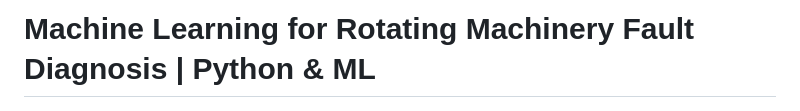
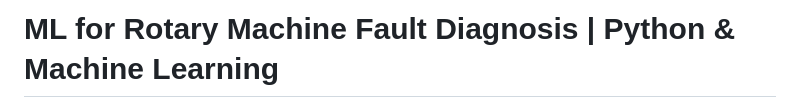
Before and after one commit to VictorCabaleiroValado/ML-Classifier-for-Fault-Diagnosis-in-Rotary-Machines, a Markdown page: README.md, the part around the change. GitHub-like rendering.

Commit message:
Use final ML project display title

```diff
--- a/README.md
+++ b/README.md
@@ -1,4 +1,4 @@
-# Machine Learning for Rotating Machinery Fault Diagnosis | Python & ML
+# ML for Rotary Machine Fault Diagnosis | Python & Machine Learning
 
 ![Interactive demo: 25 RPM, selected bearing-fault case, First quarter](docs/demo-first-quarter.png)
 
```
